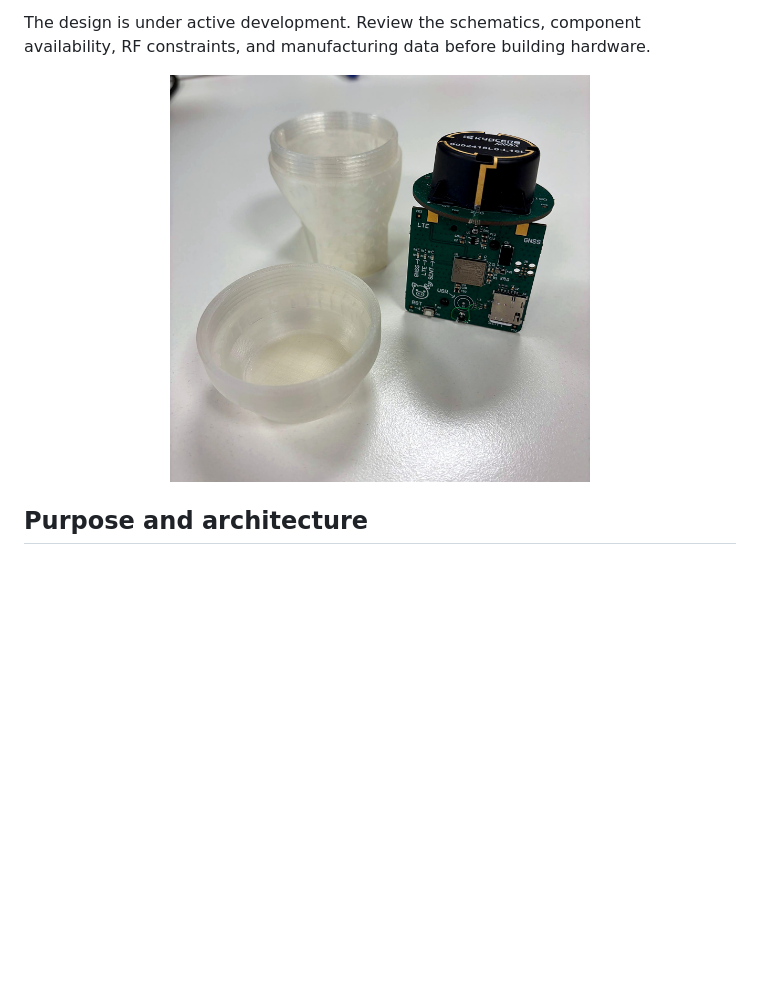
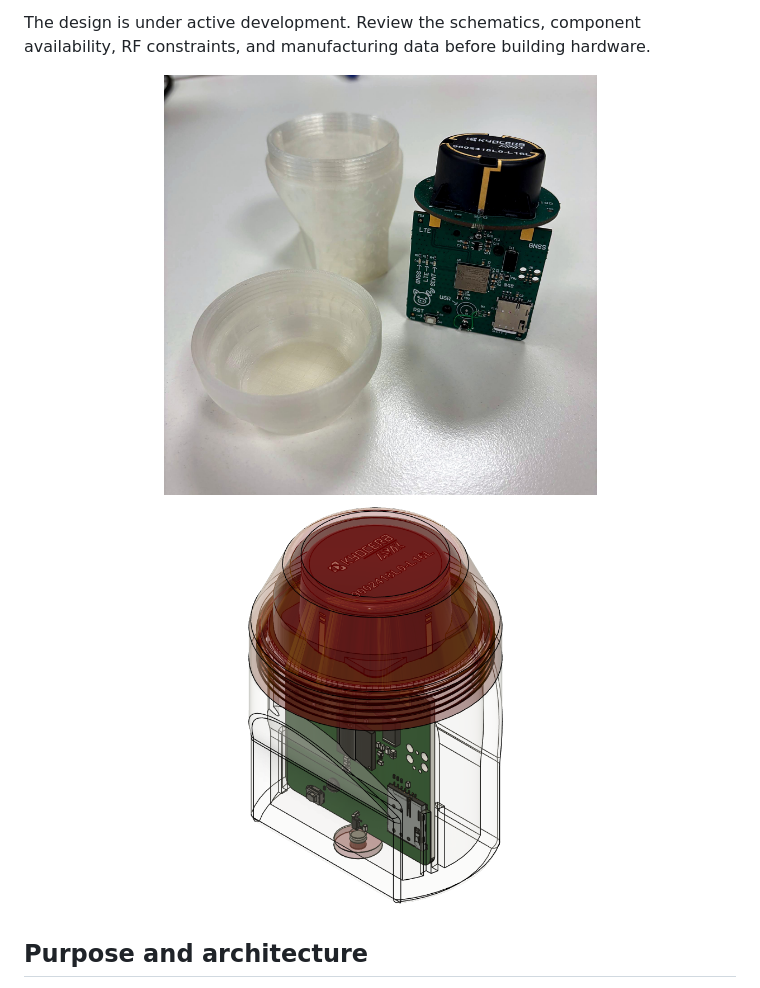
Before and after one commit to ing-barbiz/piggysat, a Markdown page: README.md, the part around the change. Rendered like a GitHub page; pictures changed too: Pictures/render.png (added); blank space fills up the shorter version.

Commit message:
Show the 3D render next to the device photo in README
Co-Authored-By: Claude Opus 5.5 <noreply@anthropic.com>

```diff
--- a/README.md
+++ b/README.md
@@ -23,7 +23,8 @@ The hardware is built as an Altium Designer multi-board assembly. It combines a
 The design is under active development. Review the schematics, component availability, RF constraints, and manufacturing data before building hardware.
 
 <p align="center">
-  <img src="Pictures/pic3.jpg" alt="PiggySat main board with the antenna board mounted, next to the open housing" width="420">
+  <img src="Pictures/pic3.jpg" alt="PiggySat main board with the antenna board mounted, next to the open housing" height="420">
+  <img src="Pictures/render.png" alt="3D render of the assembled PiggySat inside the transparent housing" height="420">
 </p>
 
 ## Purpose and architecture
```
